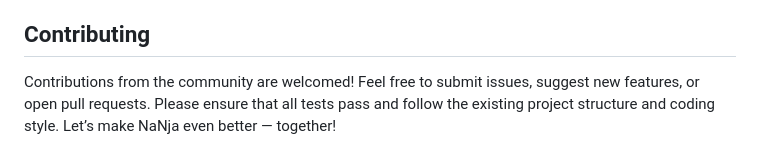
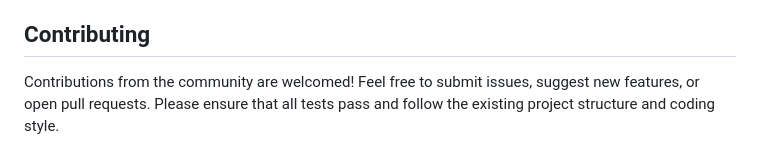
Before and after one commit to Ashish-Pandey62/NaNja, a Markdown page: README.md, the part around the change. Rendered like a GitHub page.

```diff
--- a/README.md
+++ b/README.md
@@ -132,4 +132,4 @@ NaNja is an intelligent web application that streamlines the entire data preproc
 
 ## Contributing
 Contributions from the community are welcomed!
-Feel free to submit issues, suggest new features, or open pull requests. Please ensure that all tests pass and follow the existing project structure and coding style. Let’s make NaNja even better — together!
+Feel free to submit issues, suggest new features, or open pull requests. Please ensure that all tests pass and follow the existing project structure and coding style.
```
